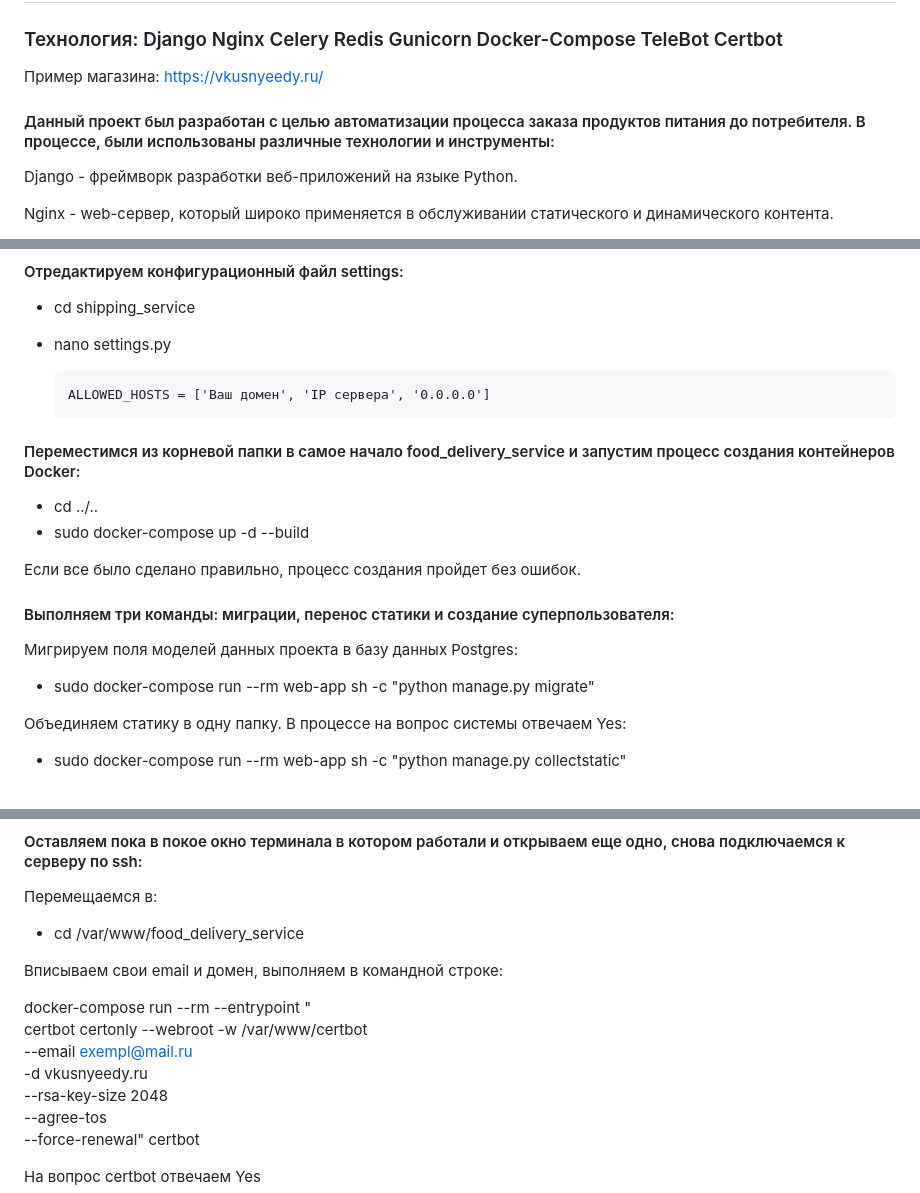
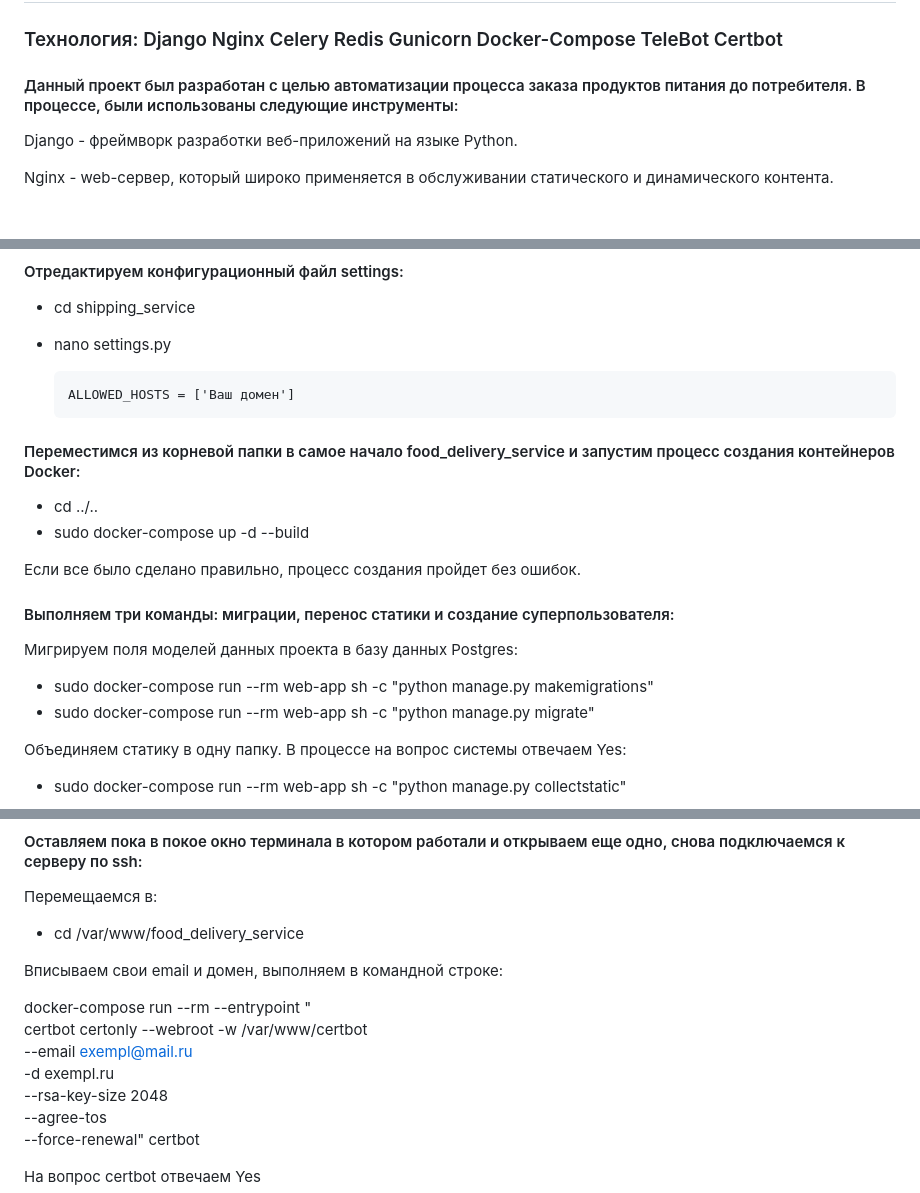
Before and after one commit to anwind-git/food_delivery_service, a Markdown page: README.md, 3 parts joined by grey strips. GitHub-like rendering.

```diff
--- a/README.md
+++ b/README.md
@@ -1,8 +1,8 @@
 # Интернет-магазин для деятельности ресторанов, услуги по доставке продуктов питания.
 ### Технология: Django Nginx Celery Redis Gunicorn Docker-Compose TeleBot Certbot
-Пример магазина: https://vkusnyeedy.ru/
 
-#### Данный проект был разработан с целью автоматизации процесса заказа продуктов питания до потребителя. В процессе, были использованы различные технологии и инструменты:
+
+#### Данный проект был разработан с целью автоматизации процесса заказа продуктов питания до потребителя. В процессе, были использованы следующие инструменты:
 Django - фреймворк разработки веб-приложений на языке Python.
 
 Nginx - web-сервер, который широко применяется в обслуживании статического и динамического контента.
@@ -93,7 +93,7 @@ SECRET_DADATA=<Секретный ключ>
 - cd shipping_service
 - nano settings.py
 
-      ALLOWED_HOSTS = ['Ваш домен', 'IP сервера', '0.0.0.0']
+      ALLOWED_HOSTS = ['Ваш домен']
 
 #### Переместимся из корневой папки в самое начало food_delivery_service и запустим процесс создания контейнеров Docker:
 - cd ../..
@@ -102,6 +102,7 @@ SECRET_DADATA=<Секретный ключ>
 Если все было сделано правильно, процесс создания пройдет без ошибок.
 #### Выполняем три команды: миграции, перенос статики и создание суперпользователя:
 Мигрируем поля моделей данных проекта в базу данных Postgres:
+- sudo docker-compose run --rm web-app sh -c "python manage.py makemigrations"
 - sudo docker-compose run --rm web-app sh -c "python manage.py migrate"
 
 Объединяем статику в одну папку. В процессе на вопрос системы отвечаем Yes:
@@ -127,7 +128,7 @@ SECRET_DADATA=<Секретный ключ>
 docker-compose run --rm --entrypoint "\
 certbot certonly --webroot -w /var/www/certbot \
   --email exempl@mail.ru \
-  -d vkusnyeedy.ru \
+  -d exempl.ru \
   --rsa-key-size 2048 \
   --agree-tos \
   --force-renewal" certbot
```
Also changed, not shown: other parts of README.md (+4 -4 lines).
